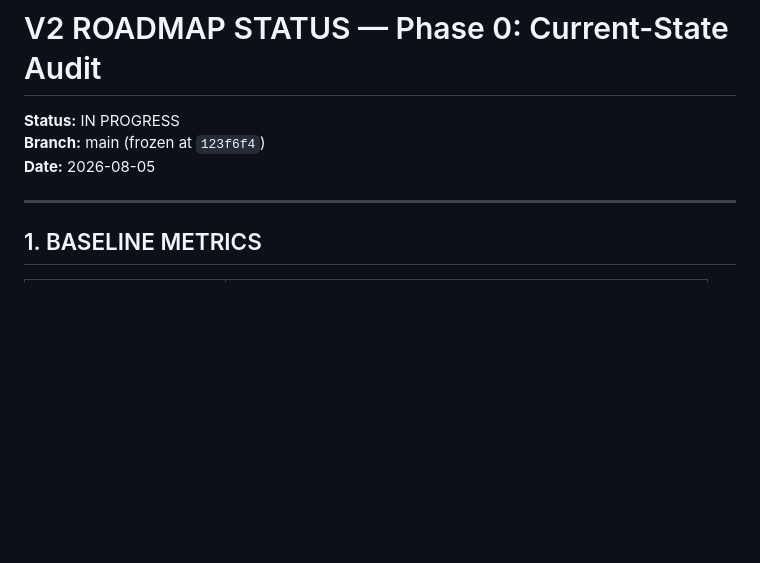
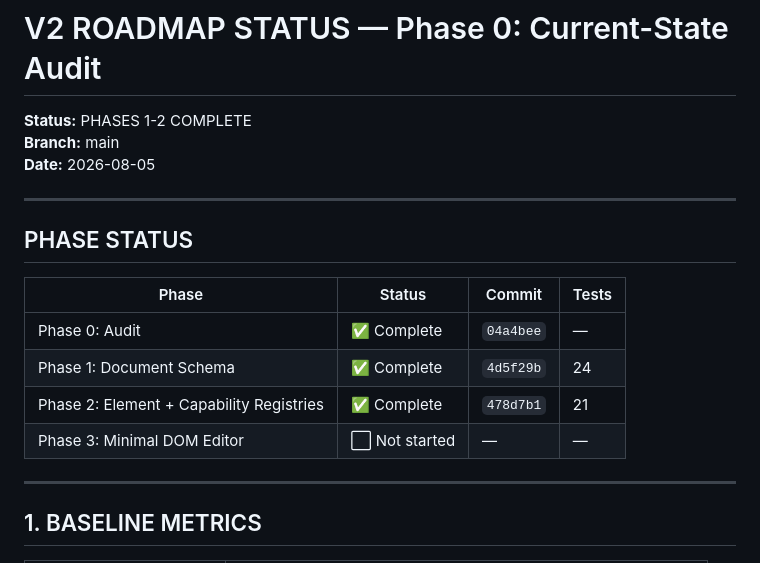
Before and after one commit to raybotscode/vary-video, a Markdown page: docs/V2_ROADMAP_STATUS.md, the part around the change. Rendered like a GitHub page; blank space fills up the shorter version.

Commit message:
docs: update roadmap status — Phases 1-2 complete

```diff
--- a/docs/V2_ROADMAP_STATUS.md
+++ b/docs/V2_ROADMAP_STATUS.md
@@ -1,8 +1,19 @@
 # V2 ROADMAP STATUS — Phase 0: Current-State Audit
 
-**Status:** IN PROGRESS
-**Branch:** main (frozen at `123f6f4`)
+**Status:** PHASES 1-2 COMPLETE
+**Branch:** main
 **Date:** 2026-08-05
+
+---
+
+## PHASE STATUS
+
+| Phase | Status | Commit | Tests |
+|-------|--------|--------|-------|
+| Phase 0: Audit | ✅ Complete | `04a4bee` | — |
+| Phase 1: Document Schema | ✅ Complete | `4d5f29b` | 24 |
+| Phase 2: Element + Capability Registries | ✅ Complete | `478d7b1` | 21 |
+| Phase 3: Minimal DOM Editor | ⬜ Not started | — | — |
 
 ---
 
```
